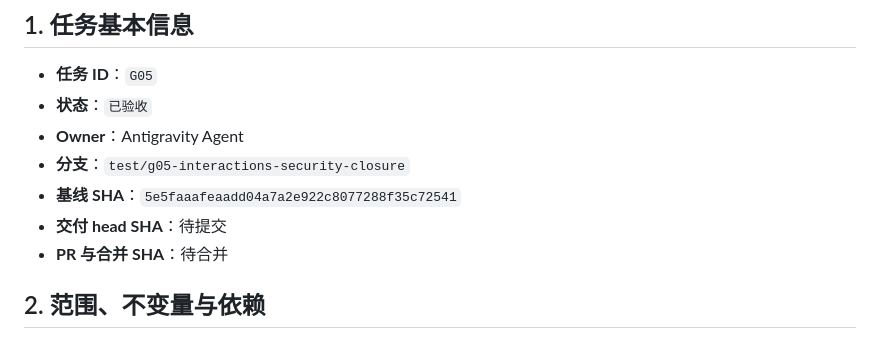
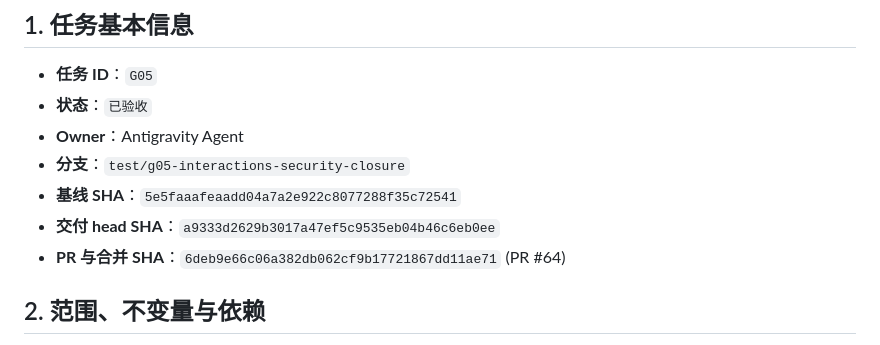
Before and after one commit to liuzhouquan/GoStream, a Markdown page: docs/tasks/G05.md, the part around the change. GitHub-like rendering.

```diff
--- a/docs/tasks/G05.md
+++ b/docs/tasks/G05.md
@@ -9,8 +9,8 @@
 - **Owner**：Antigravity Agent
 - **分支**：`test/g05-interactions-security-closure`
 - **基线 SHA**：`5e5faaafeaadd04a7a2e922c8077288f35c72541`
-- **交付 head SHA**：待提交
-- **PR 与合并 SHA**：待合并
+- **交付 head SHA**：`a9333d2629b3017a47ef5c9535eb04b46c6eb0ee`
+- **PR 与合并 SHA**：`6deb9e66c06a382db062cf9b17721867dd11ae71` (PR #64)
 
 ## 2. 范围、不变量与依赖
 
```
Also changed, not shown: docs/SDD.md (+5 -5 lines).
